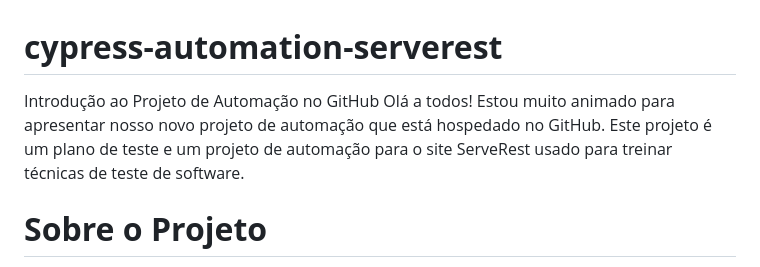
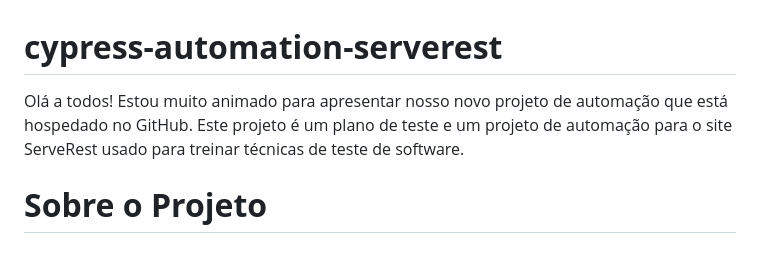
Before and after one commit to AdanAraujoQA/cypress-automation-serverest, a Markdown page: README.pt-br.md, the part around the change. Rendered like a GitHub page.

```diff
--- a/README.pt-br.md
+++ b/README.pt-br.md
@@ -1,6 +1,6 @@
 # **cypress-automation-serverest**
 
-Introdução ao Projeto de Automação no GitHub Olá a todos! Estou muito animado para apresentar nosso novo projeto de automação que está hospedado no GitHub. Este projeto é um plano de teste e um projeto de automação para o site ServeRest usado para treinar técnicas de teste de software.
+Olá a todos! Estou muito animado para apresentar nosso novo projeto de automação que está hospedado no GitHub. Este projeto é um plano de teste e um projeto de automação para o site ServeRest usado para treinar técnicas de teste de software.
 
 # **Sobre o Projeto**
  Este projeto é uma iniciativa para automatizar um site específico com o objetivo de treinar técnicas de teste de software. O site em questão é uma plataforma complexa com várias funcionalidades, tornando-o um excelente candidato para a prática de técnicas de teste.
```
